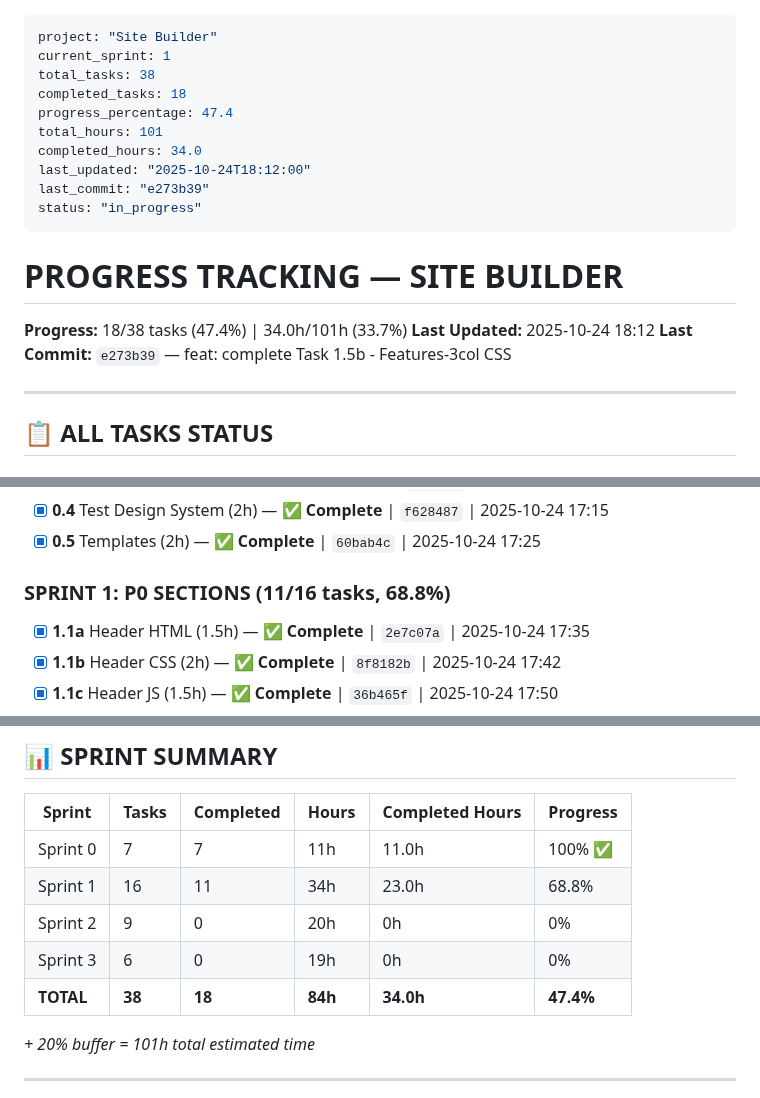
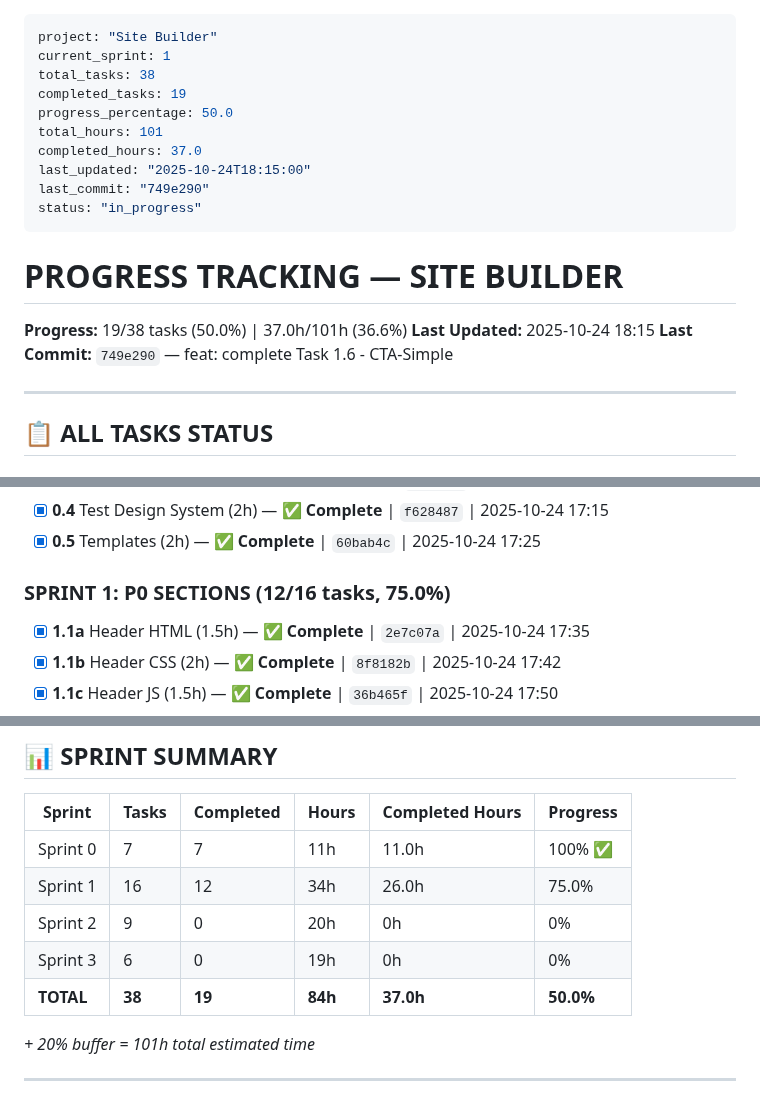
Before and after one commit to AndreyTsibin/site-builder-system, a Markdown page: PROGRESS.md, 3 parts joined by grey strips. GitHub-like rendering.

Commit message:
chore: update PROGRESS.md - Task 1.6 complete, 19/38 tasks (50.0%)

```diff
--- a/PROGRESS.md
+++ b/PROGRESS.md
@@ -2,20 +2,20 @@
 project: "Site Builder"
 current_sprint: 1
 total_tasks: 38
-completed_tasks: 18
-progress_percentage: 47.4
+completed_tasks: 19
+progress_percentage: 50.0
 total_hours: 101
-completed_hours: 34.0
-last_updated: "2025-10-24T18:12:00"
-last_commit: "e273b39"
+completed_hours: 37.0
+last_updated: "2025-10-24T18:15:00"
+last_commit: "749e290"
 status: "in_progress"
 ---
 
 # PROGRESS TRACKING — SITE BUILDER
 
-**Progress:** 18/38 tasks (47.4%) | 34.0h/101h (33.7%)
-**Last Updated:** 2025-10-24 18:12
-**Last Commit:** `e273b39` — feat: complete Task 1.5b - Features-3col CSS
+**Progress:** 19/38 tasks (50.0%) | 37.0h/101h (36.6%)
+**Last Updated:** 2025-10-24 18:15
+**Last Commit:** `749e290` — feat: complete Task 1.6 - CTA-Simple
 
 ---
 
@@ -31,7 +31,7 @@ status: "in_progress"
 - [x] **0.4** Test Design System (2h) — ✅ **Complete** | `f628487` | 2025-10-24 17:15
 - [x] **0.5** Templates (2h) — ✅ **Complete** | `60bab4c` | 2025-10-24 17:25
 
-### SPRINT 1: P0 SECTIONS (11/16 tasks, 68.8%)
+### SPRINT 1: P0 SECTIONS (12/16 tasks, 75.0%)
 
 - [x] **1.1a** Header HTML (1.5h) — ✅ **Complete** | `2e7c07a` | 2025-10-24 17:35
 - [x] **1.1b** Header CSS (2h) — ✅ **Complete** | `8f8182b` | 2025-10-24 17:42
@@ -77,10 +77,10 @@ status: "in_progress"
 | Sprint | Tasks | Completed | Hours | Completed Hours | Progress |
 |--------|-------|-----------|-------|-----------------|----------|
 | Sprint 0 | 7 | 7 | 11h | 11.0h | 100% ✅ |
-| Sprint 1 | 16 | 11 | 34h | 23.0h | 68.8% |
+| Sprint 1 | 16 | 12 | 34h | 26.0h | 75.0% |
 | Sprint 2 | 9 | 0 | 20h | 0h | 0% |
 | Sprint 3 | 6 | 0 | 19h | 0h | 0% |
-| **TOTAL** | **38** | **18** | **84h** | **34.0h** | **47.4%** |
+| **TOTAL** | **38** | **19** | **84h** | **37.0h** | **50.0%** |
 
 *+ 20% buffer = 101h total estimated time*
 
```
Also changed, not shown: other parts of PROGRESS.md (+2 -2 lines).
